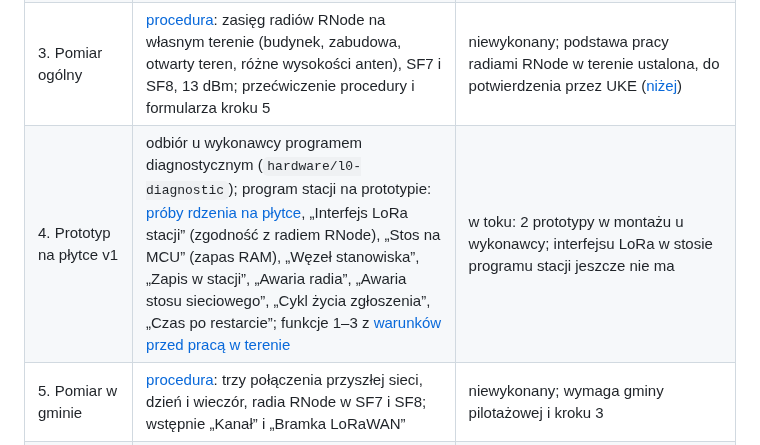
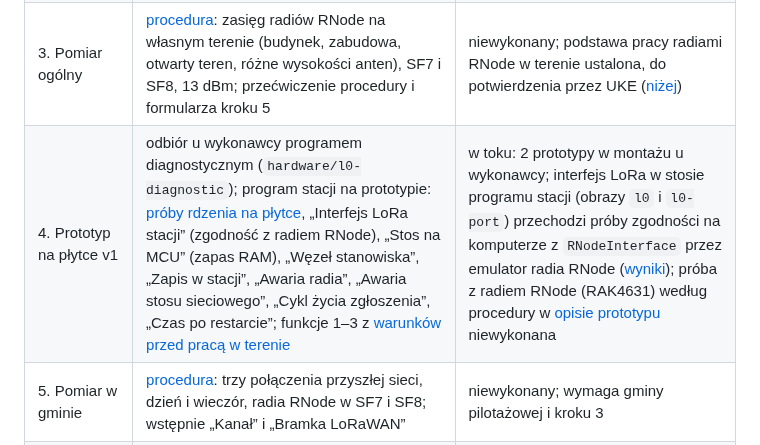
Before and after one commit to tmierzwa/WICI, a Markdown page: docs/spec/odbior.md, the part around one of its changes. Rendered like a GitHub page.

```diff
--- a/docs/spec/odbior.md
+++ b/docs/spec/odbior.md
@@ -9,7 +9,7 @@ Plik zbiera próby WICI według kroków planu z [koncepcji, rozdział 08](../con
 | 1. Radia testowe | dwa zestawy XIAO ESP32-S3 z Wio SX1262 i programem radiowym (`hardware/radio-pair`): wymiana pakietów przy stole i w budynku, 869,525 MHz, SF7, 0 dBm | wykonany 2026-10-10 ([dowody](../../hardware/radio-pair/evidence/bench-r0-2026-10-10.txt), [w budynku](../../hardware/radio-pair/evidence/range-r0-2026-10-10.txt)): 100/100 w obie strony przy stole; w budynku trasa około 20 m przez dwie ściany 100/100, dwie trudniejsze trasy przerwane na granicy zasięgu przy 0 dBm. To wstępna próba radia przy 0 dBm, jednym profilu i jednym budynku; nie zastępuje kroków 3 i 5 |
 | 2. Radia RNode przy stole | [procedura](#krok-2-radia-rnode-przy-stole): wgranie RNode na dwa RAK4631, Reticulum w Pythonie na dwóch laptopach, `rnprobe` w SF7 i SF8, IFAC 16 B | niewykonany; zestawy zamówione 2026-10-29 |
 | 3. Pomiar ogólny | [procedura](#krok-3-pomiar-ogólny): zasięg radiów RNode na własnym terenie (budynek, zabudowa, otwarty teren, różne wysokości anten), SF7 i SF8, 13 dBm; przećwiczenie procedury i formularza kroku 5 | niewykonany; podstawa pracy radiami RNode w terenie ustalona, do potwierdzenia przez UKE ([niżej](#podstawa-pomiarów-radiami-rnode)) |
-| 4. Prototyp na płytce v1 | odbiór u wykonawcy programem diagnostycznym (`hardware/l0-diagnostic`); program stacji na prototypie: [próby rdzenia na płytce](../../firmware/README.md#przejście-na-rdzeń-i-powrót-do-portu), „Interfejs LoRa stacji” (zgodność z radiem RNode), „Stos na MCU” (zapas RAM), „Węzeł stanowiska”, „Zapis w stacji”, „Awaria radia”, „Awaria stosu sieciowego”, „Cykl życia zgłoszenia”, „Czas po restarcie”; funkcje 1–3 z [warunków przed pracą w terenie](#minimum-pilotażu) | w toku: 2 prototypy w montażu u wykonawcy; interfejsu LoRa w stosie programu stacji jeszcze nie ma |
+| 4. Prototyp na płytce v1 | odbiór u wykonawcy programem diagnostycznym (`hardware/l0-diagnostic`); program stacji na prototypie: [próby rdzenia na płytce](../../firmware/README.md#przejście-na-rdzeń-i-powrót-do-portu), „Interfejs LoRa stacji” (zgodność z radiem RNode), „Stos na MCU” (zapas RAM), „Węzeł stanowiska”, „Zapis w stacji”, „Awaria radia”, „Awaria stosu sieciowego”, „Cykl życia zgłoszenia”, „Czas po restarcie”; funkcje 1–3 z [warunków przed pracą w terenie](#minimum-pilotażu) | w toku: 2 prototypy w montażu u wykonawcy; interfejs LoRa w stosie programu stacji (obrazy `l0` i `l0-port`) przechodzi próby zgodności na komputerze z `RNodeInterface` przez emulator radia RNode ([wyniki](../../firmware/README.md#próba-zgodności-z-reticulum)); próba z radiem RNode (RAK4631) według procedury w [opisie prototypu](../../firmware/README.md#stacja-l0-l0) niewykonana |
 | 5. Pomiar w gminie | [procedura](#krok-5-pomiar-w-gminie): trzy połączenia przyszłej sieci, dzień i wieczór, radia RNode w SF7 i SF8; wstępnie „Kanał” i „Bramka LoRaWAN” | niewykonany; wymaga gminy pilotażowej i kroku 3 |
 | 6. Stacje pilotażowe na płytce v2 | „Zgodność RED” konfiguracji pilotażowej (D20), „Tor zasilania stacji pilotażowej” na każdym egzemplarzu, „Praca na ogniwach” (48 h), „Pełna wymiana na stole” z próbami zabezpieczeń; [minimum pilotażu](#minimum-pilotażu), pozycje a, b, e, h, i, j, k | niewykonany; płytka v2 niezaprojektowana |
 | 7. Pilotaż | minimum pilotażu, pozycje c, d, f, g: „Radio 1 km”, „Przekaźnik”, „Obciążenie sieci”, „Ruch mieszany z dyżurnym”, „Kanał” (≥2 tygodnie), obsługa z dyżurnym i przez osoby spoza zespołu; potem ≥3 miesiące pracy | niewykonany |
```
Also changed, not shown: other parts of docs/spec/odbior.md (+4 -4 lines), docs/review.md (+1 -0 lines), docs/spec/radio.md (+1 -1 lines).
